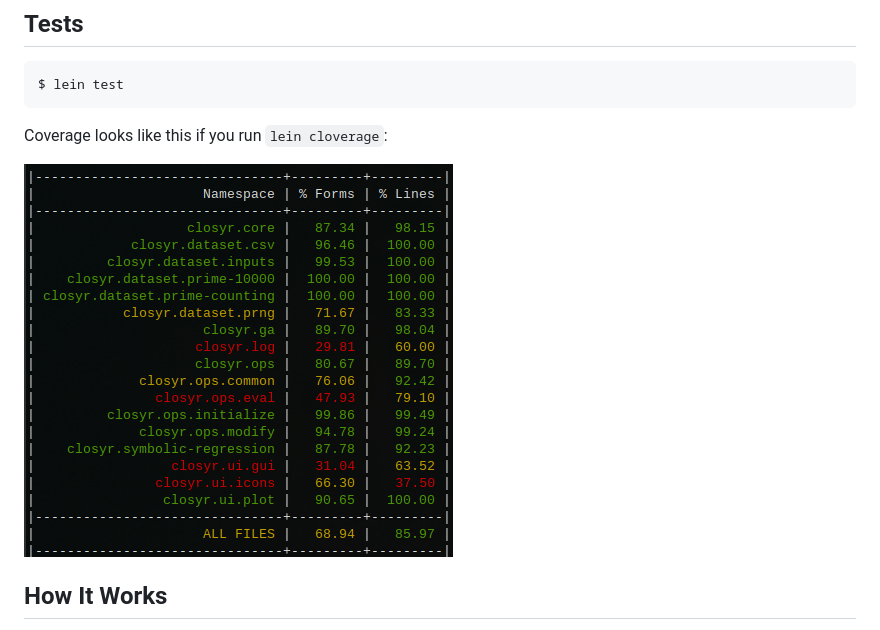
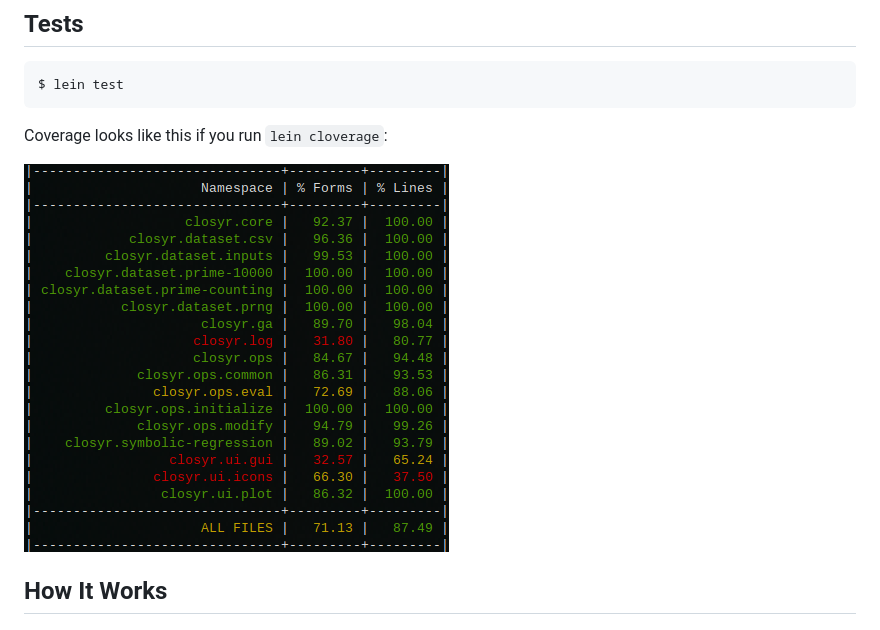
Before and after one commit to ogeagla/closyr, a Markdown page: README.md, the part around the change. GitHub-like rendering; pictures changed too: screenshots/test_coverage_2024-02-13_09-25.png (added).

Commit message:
readme coverage

```diff
--- a/README.md
+++ b/README.md
@@ -102,7 +102,7 @@ An example of using the GUI:
 
 Coverage looks like this if you run `lein cloverage`:
 
-![test_coverage_2024-02-12_09-35.png](screenshots%2Ftest_coverage_2024-02-12_09-35.png)
+![test_coverage_2024-02-13_09-25.png](screenshots%2Ftest_coverage_2024-02-13_09-25.png)
 
 ## How It Works
 
```
